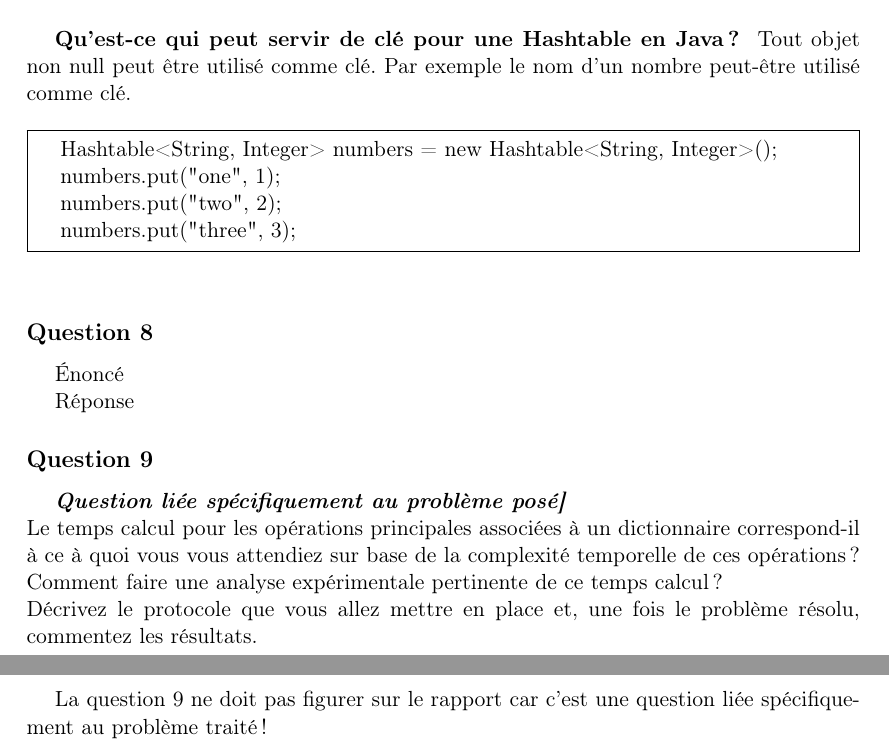
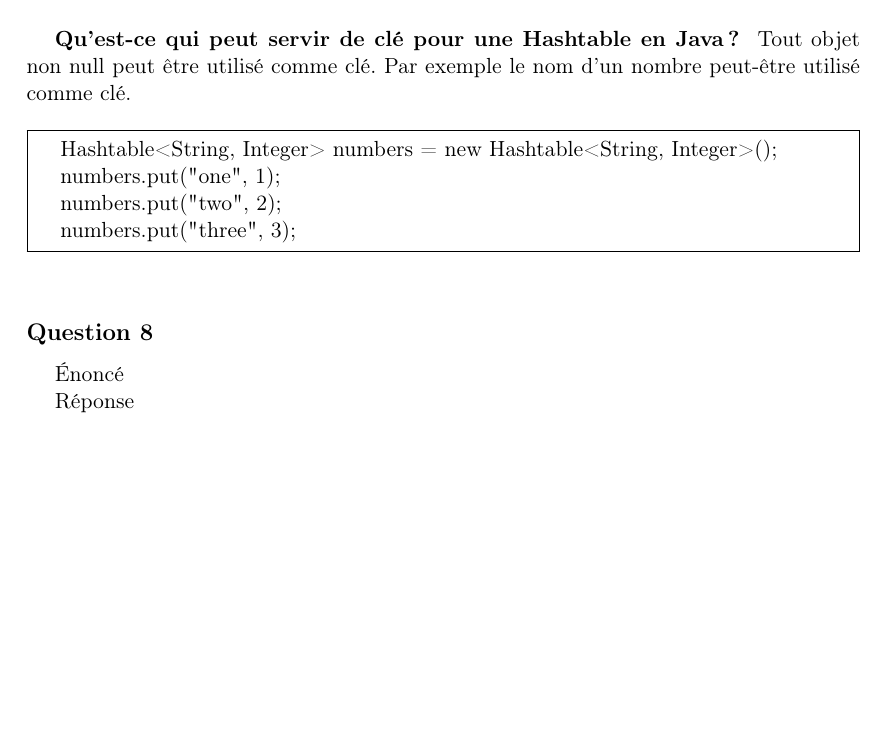
Before and after one commit to lsinf1121-groupe3-2/mission3, a LaTeX document (Rapport_intermédiaire/Rapp.tex): two parts of pages 9 and 10 of 10 before the commit and part of page 9 of 9 after it, the two joined at a grey line, cut so that both start at the same text, the shorter picture padded with empty space. Compiled offline with pdfLaTeX.

Commit message:
Update Rapp.tex

```diff
--- a/Rapport_intermédiaire/Rapp.tex
+++ b/Rapport_intermédiaire/Rapp.tex
@@ -82,7 +82,7 @@
 \subsection*{Question 8}
 \input{question8}
 
-\subsection*{Question 9}
-\input{question9}
+%\subsection*{Question 9}
+%\input{question9}
 
 \end{document}
```
